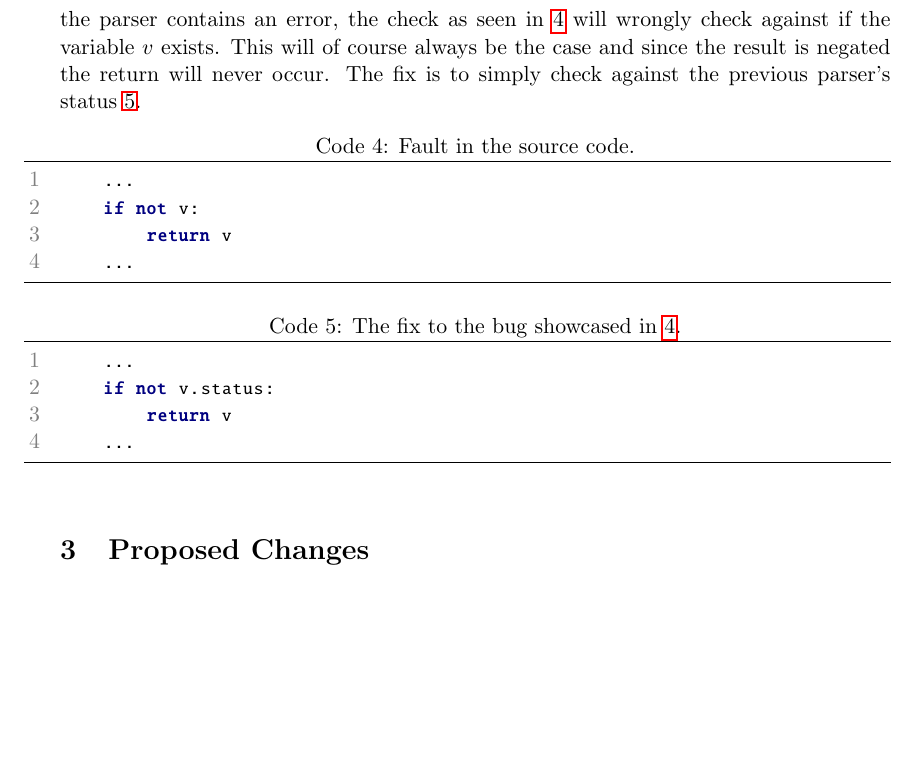
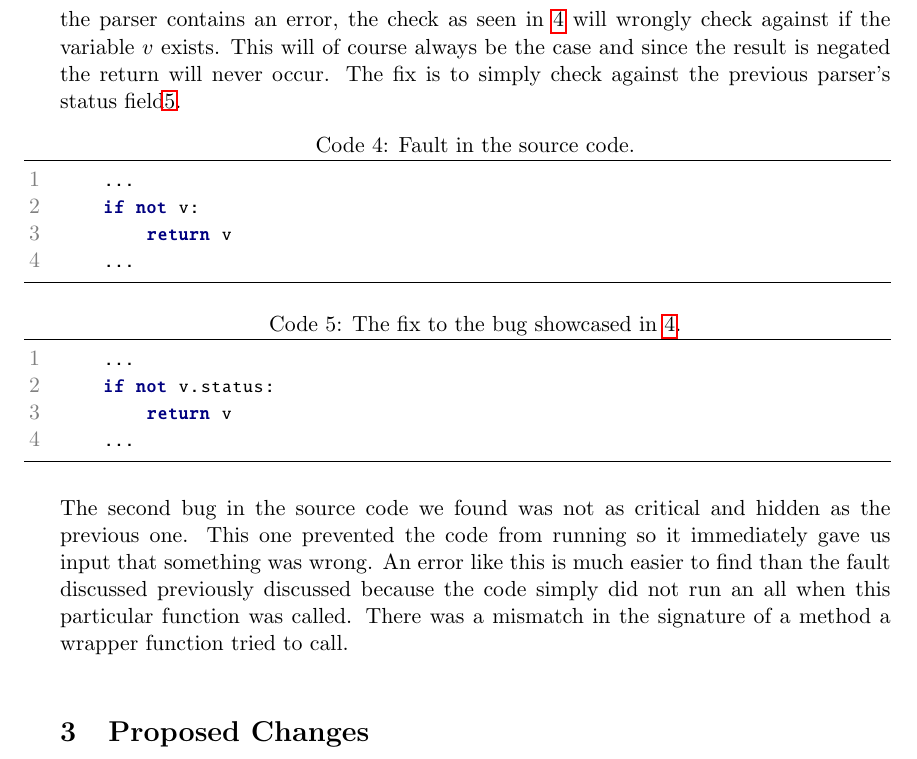
Before and after one commit to software-dissection-and-conservation/report, a LaTeX document (main.tex, which reads external_testing.tex): part of page 5 of 8, cut so that both start at the same text, the shorter picture padded with empty space. Compiled offline with pdfLaTeX.

Commit message:
updated testing with more bug reports

```diff
--- a/external_testing.tex
+++ b/external_testing.tex
@@ -68,7 +68,7 @@ Also when the second parser recursively constructs new parsers the code might en
 The test case \ref{test3} tests if unwanted side effects are executed when an earlier parser in a parser combination fails.
 The cause of the bug is simple, it is caused by how the conditional check if a parser have failed is done.
 Instead of terminating if the result of the parser contains an error, the check as seen in \ref{bug1} will wrongly check against if the variable $v$ exists.
-This will of course always be the case and since the result is negated the return will never occur. The fix is to simply check against the previous parser's status \ref{bug2}.
+This will of course always be the case and since the result is negated the return will never occur. The fix is to simply check against the previous parser's status field\ref{bug2}.
 
 
 \renewcommand{\lstlistingname}{Code}
@@ -89,6 +89,11 @@ This will of course always be the case and since the result is negated the retur
 \end{python}
 
 
+The second bug in the source code we found was not as critical and hidden as the previous one. This one prevented the code from running so it immediately gave us input that something was wrong.
+An error like this is much easier to find than the fault discussed previously discussed because the code simply did not run an all when this particular function was called.
+There was a mismatch in the signature of a method a wrapper function tried to call.
+
+
 % \section{External listing highlighting}
 
 % \pythonexternal{sample.py}
```
